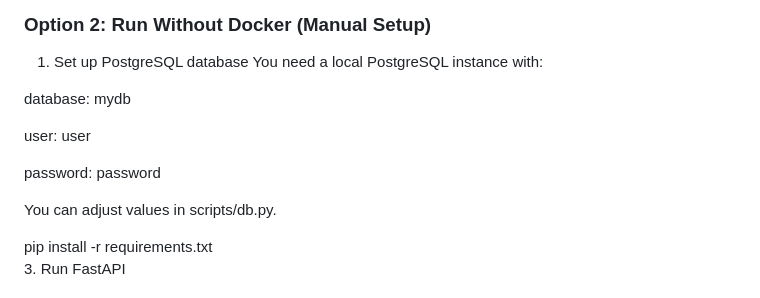
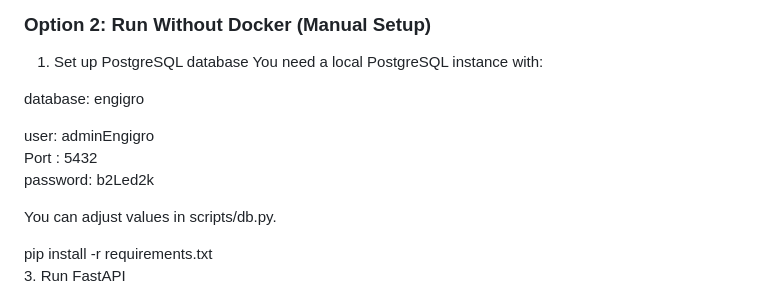
Before and after one commit to Muragesh-24/Webinix-Backend-task, a Markdown page: README.md, the part around the change. GitHub-like rendering.

```diff
--- a/README.md
+++ b/README.md
@@ -79,11 +79,11 @@ HTML UI (if served): http://localhost/index.html (or open directly from file)
 1. Set up PostgreSQL database
 You need a local PostgreSQL instance with:
 
-database: mydb
+database: engigro<br>
 
-user: user
-
-password: password
+user: adminEngigro<br>
+Port : 5432<br>
+password: b2Led2k<br>
 
 You can adjust values in scripts/db.py.
 
```
